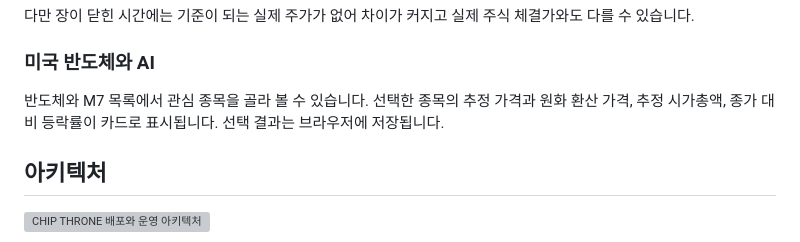
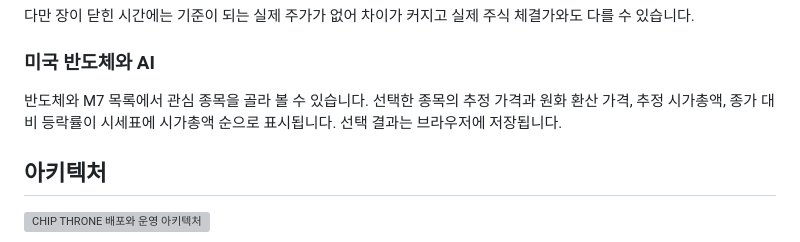
Before and after one commit to ppupy1209/chipthrone, a Markdown page: README.md, the part around one of its changes. Drawn GitHub-style; grey boxes are pictures that could not be loaded.

```diff
--- a/README.md
+++ b/README.md
@@ -24,7 +24,7 @@ Hyperliquid를 쓰는 것은 이 시장에서 가격이 실제 주가를 기준
 
 ### 미국 반도체와 AI
 
-반도체와 M7 목록에서 관심 종목을 골라 볼 수 있습니다. 선택한 종목의 추정 가격과 원화 환산 가격, 추정 시가총액, 종가 대비 등락률이 카드로 표시됩니다. 선택 결과는 브라우저에 저장됩니다.
+반도체와 M7 목록에서 관심 종목을 골라 볼 수 있습니다. 선택한 종목의 추정 가격과 원화 환산 가격, 추정 시가총액, 종가 대비 등락률이 시세표에 시가총액 순으로 표시됩니다. 선택 결과는 브라우저에 저장됩니다.
 
 ## 아키텍처
 
```
Also changed, not shown: other parts of README.md (+1 -1 lines), docs/images/chipthrone-dashboard.png, 12 other files.
